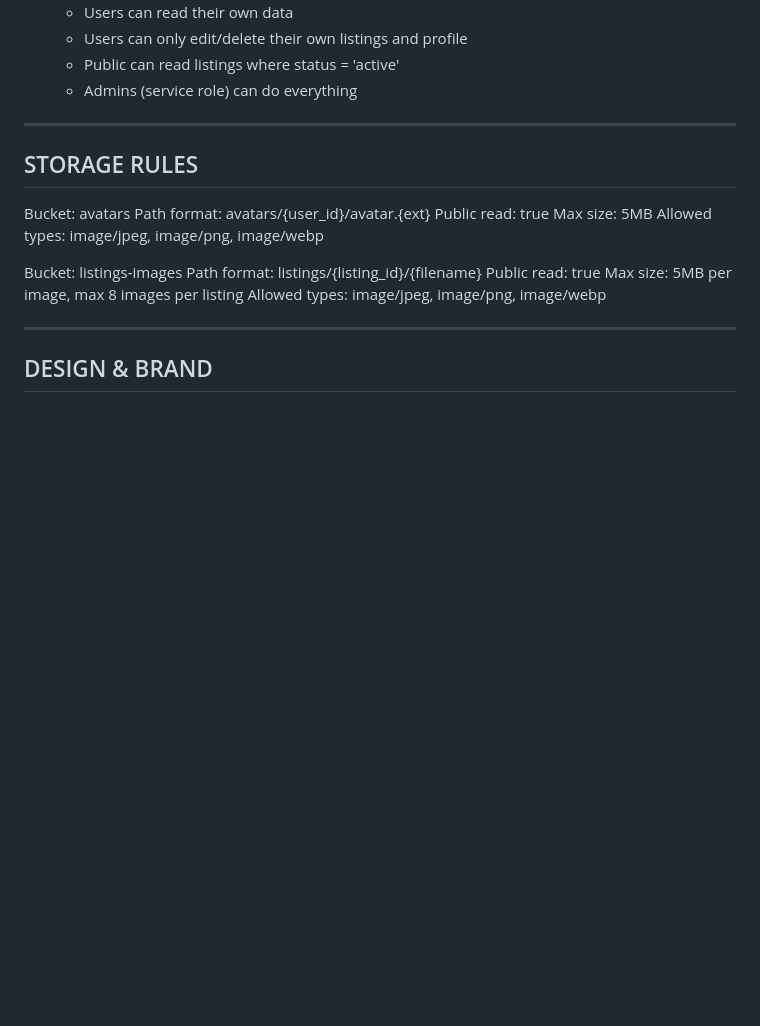
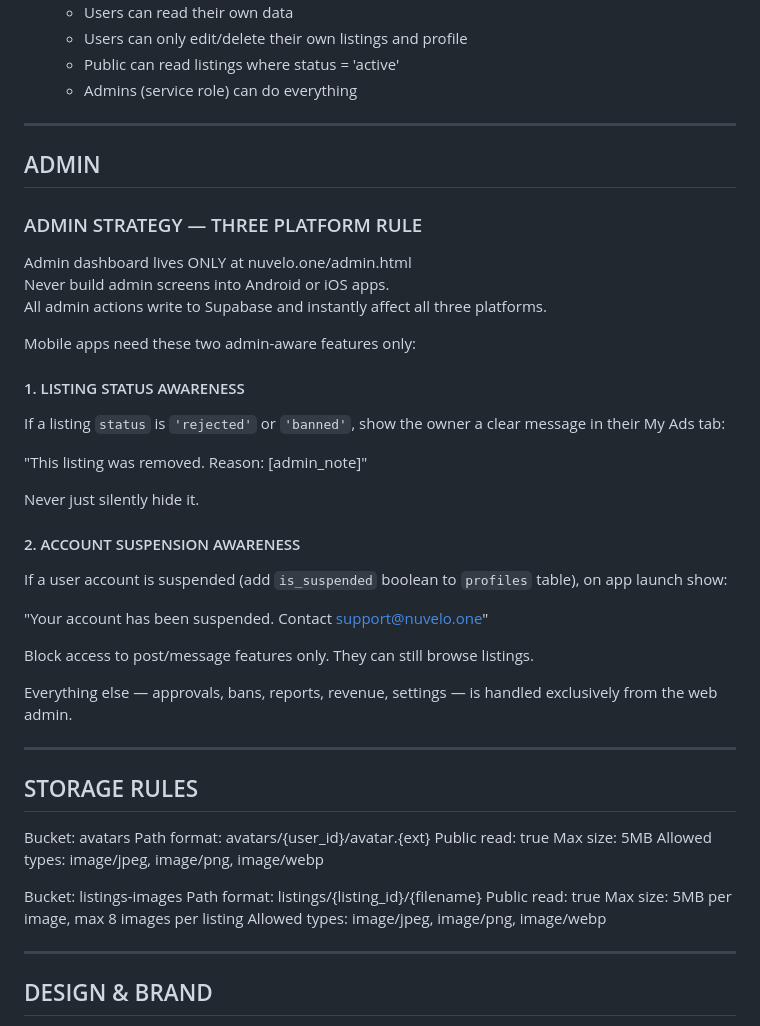
Before and after one commit to pmochoki/Nuvelo, a Markdown page: NUVELO_MASTER_RULES.md, the part around one of its changes. Drawn GitHub-style; blank space fills up the shorter version.

Commit message:
docs: add admin strategy — three platform rule to master rules
Made-with: Cursor

```diff
--- a/NUVELO_MASTER_RULES.md
+++ b/NUVELO_MASTER_RULES.md
@@ -118,6 +118,36 @@ Key listing fields (always use these exact names):
   - Users can only edit/delete their own listings and profile
   - Public can read listings where status = 'active'
   - Admins (service role) can do everything
+
+---
+
+## ADMIN
+
+### ADMIN STRATEGY — THREE PLATFORM RULE
+
+Admin dashboard lives ONLY at nuvelo.one/admin.html
+Never build admin screens into Android or iOS apps.
+All admin actions write to Supabase and instantly affect all three platforms.
+
+Mobile apps need these two admin-aware features only:
+
+#### 1. LISTING STATUS AWARENESS
+
+If a listing `status` is `'rejected'` or `'banned'`, show the owner a clear message in their My Ads tab:
+
+"This listing was removed. Reason: [admin_note]"
+
+Never just silently hide it.
+
+#### 2. ACCOUNT SUSPENSION AWARENESS
+
+If a user account is suspended (add `is_suspended` boolean to `profiles` table), on app launch show:
+
+"Your account has been suspended. Contact support@nuvelo.one"
+
+Block access to post/message features only. They can still browse listings.
+
+Everything else — approvals, bans, reports, revenue, settings — is handled exclusively from the web admin.
 
 ---
 
```
Also changed, not shown: other parts of NUVELO_MASTER_RULES.md (+1 -1 lines).
